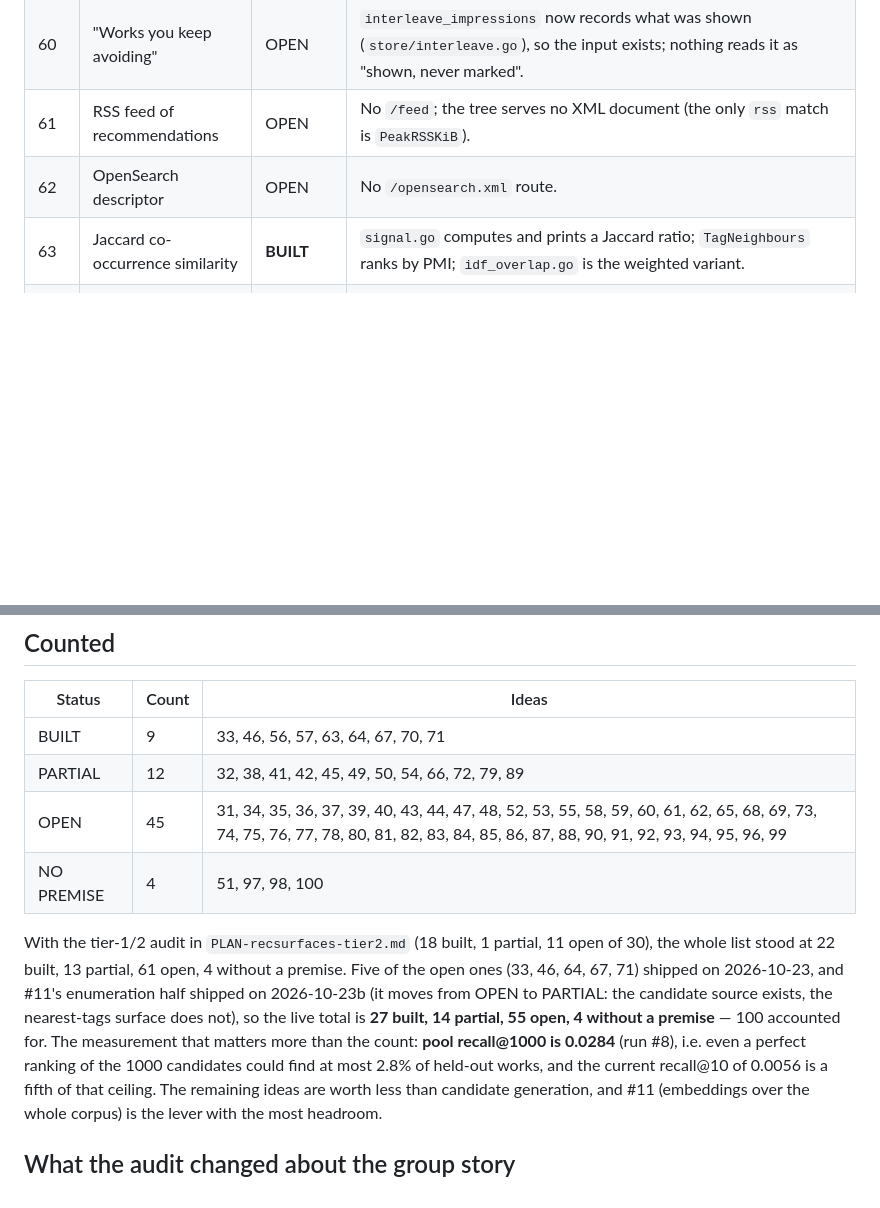
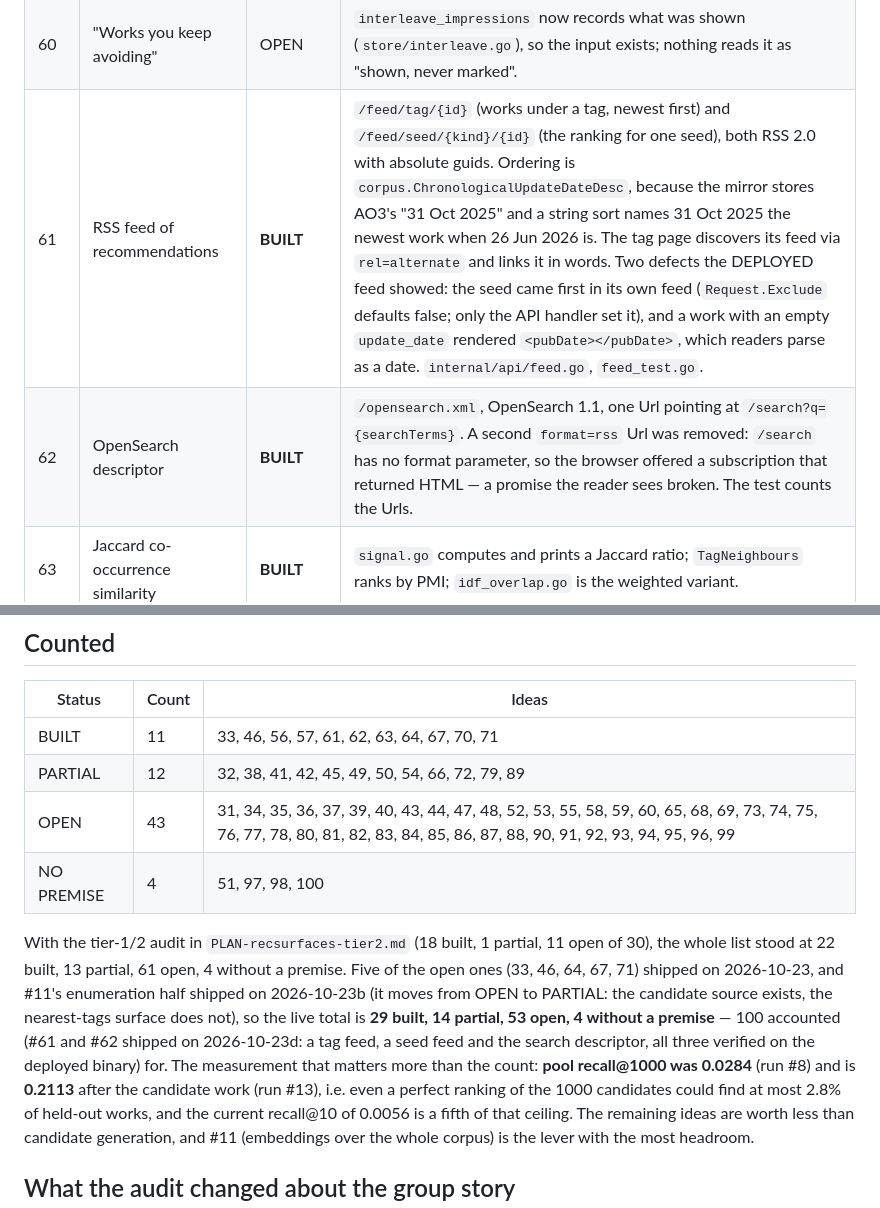
Before and after one commit to 8ullyMaguire/kindred, a Markdown page: docs/PLAN-recsurfaces-31-100.md, 2 parts joined by grey strips. GitHub-like rendering; blank space fills up the shorter version.

```diff
--- a/docs/PLAN-recsurfaces-31-100.md
+++ b/docs/PLAN-recsurfaces-31-100.md
@@ -63,8 +63,8 @@ Four statuses:
 | 58 | Productivity vs quality scatter | OPEN | No scatter surface; `/fandoms` and `/author` print numbers, not a plot. |
 | 59 | t-SNE/UMAP tag map | OPEN | No projection and no `/tag-map`. |
 | 60 | "Works you keep avoiding" | OPEN | `interleave_impressions` now records what was shown (`store/interleave.go`), so the input exists; nothing reads it as "shown, never marked". |
-| 61 | RSS feed of recommendations | OPEN | No `/feed`; the tree serves no XML document (the only `rss` match is `PeakRSSKiB`). |
-| 62 | OpenSearch descriptor | OPEN | No `/opensearch.xml` route. |
+| 61 | RSS feed of recommendations | **BUILT** | `/feed/tag/{id}` (works under a tag, newest first) and `/feed/seed/{kind}/{id}` (the ranking for one seed), both RSS 2.0 with absolute guids. Ordering is `corpus.ChronologicalUpdateDateDesc`, because the mirror stores AO3's "31 Oct 2025" and a string sort names 31 Oct 2025 the newest work when 26 Jun 2026 is. The tag page discovers its feed via `rel=alternate` and links it in words. Two defects the DEPLOYED feed showed: the seed came first in its own feed (`Request.Exclude` defaults false; only the API handler set it), and a work with an empty `update_date` rendered `<pubDate></pubDate>`, which readers parse as a date. `internal/api/feed.go`, `feed_test.go`. |
+| 62 | OpenSearch descriptor | **BUILT** | `/opensearch.xml`, OpenSearch 1.1, one Url pointing at `/search?q={searchTerms}`. A second `format=rss` Url was removed: `/search` has no format parameter, so the browser offered a subscription that returned HTML — a promise the reader sees broken. The test counts the Urls. |
 | 63 | Jaccard co-occurrence similarity | **BUILT** | `signal.go` computes and prints a Jaccard ratio; `TagNeighbours` ranks by PMI; `idf_overlap.go` is the weighted variant. |
 | 64 | "Tag DNA" distinctive tags | **BUILT** | `internal/web/distinctive.go` + the work page's "What makes this work distinctive" block: rarest by document frequency, a tag on every work dropped (zero evidence), a zero-frequency tag dropped (the table and the work disagree). |
 | 65 | "New since your last visit" | OPEN | `seen_works` is a set, not a cursor; no `first_seen` comparison per reader. |
@@ -108,9 +108,9 @@ Four statuses:
 
 | Status | Count | Ideas |
 |---|---|---|
-| BUILT | 9 | 33, 46, 56, 57, 63, 64, 67, 70, 71 |
+| BUILT | 11 | 33, 46, 56, 57, 61, 62, 63, 64, 67, 70, 71 |
 | PARTIAL | 12 | 32, 38, 41, 42, 45, 49, 50, 54, 66, 72, 79, 89 |
-| OPEN | 45 | 31, 34, 35, 36, 37, 39, 40, 43, 44, 47, 48, 52, 53, 55, 58, 59, 60, 61, 62, 65, 68, 69, 73, 74, 75, 76, 77, 78, 80, 81, 82, 83, 84, 85, 86, 87, 88, 90, 91, 92, 93, 94, 95, 96, 99 |
+| OPEN | 43 | 31, 34, 35, 36, 37, 39, 40, 43, 44, 47, 48, 52, 53, 55, 58, 59, 60, 65, 68, 69, 73, 74, 75, 76, 77, 78, 80, 81, 82, 83, 84, 85, 86, 87, 88, 90, 91, 92, 93, 94, 95, 96, 99 |
 | NO PREMISE | 4 | 51, 97, 98, 100 |
 
 With the tier-1/2 audit in `PLAN-recsurfaces-tier2.md` (18 built, 1 partial, 11
@@ -118,9 +118,11 @@ open of 30), the whole list stood at 22 built, 13 partial, 61 open, 4 without a
 Five of the open ones (33, 46, 64, 67, 71) shipped on 2026-10-23, and #11's
 enumeration half shipped on 2026-10-23b (it moves from OPEN to PARTIAL: the
 candidate source exists, the nearest-tags surface does not), so the live total
-is **27 built, 14 partial, 55 open, 4 without a premise** — 100 accounted
-for. The measurement that matters more than the count: **pool recall@1000 is
-0.0284** (run #8), i.e. even a perfect ranking of the 1000 candidates could
+is **29 built, 14 partial, 53 open, 4 without a premise** — 100 accounted
+(#61 and #62 shipped on 2026-10-23d: a tag feed, a seed feed and the search
+descriptor, all three verified on the deployed binary)
+for. The measurement that matters more than the count: **pool recall@1000 was
+0.0284** (run #8) and is **0.2113** after the candidate work (run #13), i.e. even a perfect ranking of the 1000 candidates could
 find at most 2.8% of held-out works, and the current recall@10 of 0.0056 is a
 fifth of that ceiling. The remaining ideas are worth less than candidate
 generation, and #11 (embeddings over the whole corpus) is the lever with the
```
Also changed, not shown: docs/HANDOFF-2026-10-23e-feeds.md (added, +90 -0 lines), docs/what-is-left.md (+20 -0 lines).
